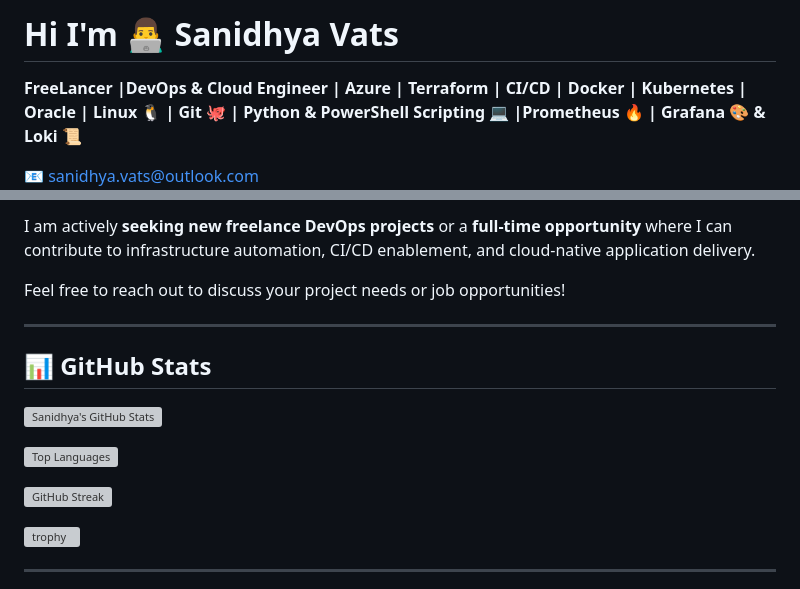
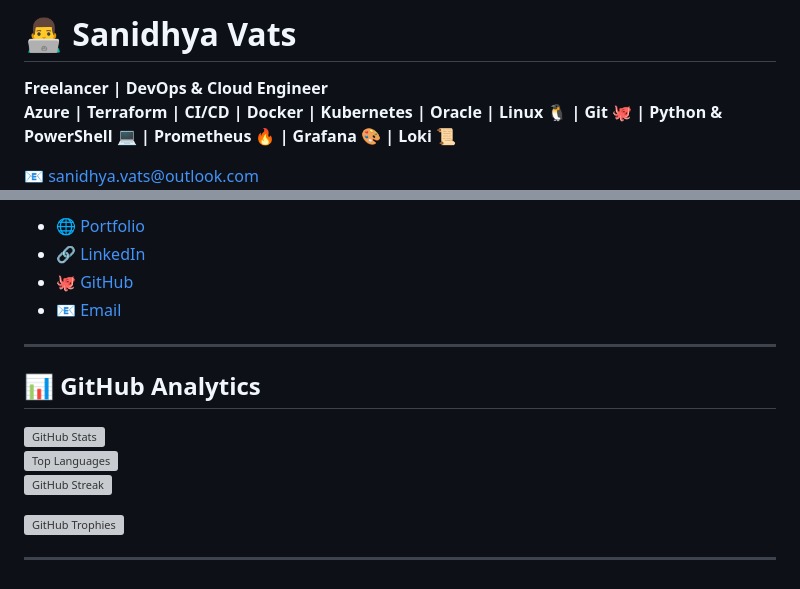
Before and after one commit to Sanidhya-Vats/Sanidhya-Vats, a Markdown page: README.md, 2 parts joined by grey strips. Drawn GitHub-style; grey boxes are pictures that could not be loaded.

```diff
--- a/README.md
+++ b/README.md
@@ -1,5 +1,6 @@
-# Hi I'm 👨‍💻 Sanidhya Vats
+# 👨‍💻 Sanidhya Vats
 
-**FreeLancer |DevOps & Cloud Engineer | Azure | Terraform | CI/CD | Docker | Kubernetes | Oracle | Linux 🐧 | Git 🐙 | Python & PowerShell Scripting 💻 |Prometheus 🔥 | Grafana 🎨 & Loki 📜**
+**Freelancer | DevOps & Cloud Engineer**
+**Azure | Terraform | CI/CD | Docker | Kubernetes | Oracle | Linux 🐧 | Git 🐙 | Python & PowerShell 💻 | Prometheus 🔥 | Grafana 🎨 | Loki 📜**
 
 📧 [sanidhya.vats@outlook.com](mailto:sanuvats88@gmail.com)
@@ -74,19 +80,18 @@ I'm a DevOps & Cloud Engineer with **1+ year of hands-on experience**, specializ
 
-I am actively **seeking new freelance DevOps projects** or a **full-time opportunity** where I can contribute to infrastructure automation, CI/CD enablement, and cloud-native application delivery.
-
-Feel free to reach out to discuss your project needs or job opportunities!
+- 🌐 [Portfolio](https://sanidhya-vats.github.io/Sanidhya-Vats/)
+- 🔗 [LinkedIn](https://www.linkedin.com/in/sanidhya-vats-29904b263/)
+- 🐙 [GitHub](https://github.com/Sanidhya-Vats)
+- 📧 [Email](mailto:sanuvats88@gmail.com)
 
 ---
 
-## 📊 GitHub Stats
+## 📊 GitHub Analytics
 
-![Sanidhya's GitHub Stats](https://github-readme-stats.vercel.app/api?username=Sanidhya-Vats&show_icons=true&theme=radical&hide_border=true)
-
+![GitHub Stats](https://github-readme-stats.vercel.app/api?username=Sanidhya-Vats&show_icons=true&theme=radical&hide_border=true)
 ![Top Languages](https://github-readme-stats.vercel.app/api/top-langs/?username=Sanidhya-Vats&layout=compact&theme=radical&hide_border=true)
-
 ![GitHub Streak](https://github-readme-streak-stats.herokuapp.com/?user=Sanidhya-Vats&theme=radical&hide_border=true)
 
-[![trophy](https://github-profile-trophy.vercel.app/?username=Sanidhya-Vats&theme=radical&margin-w=15)](https://github.com/ryo-ma/github-profile-trophy)
+[![GitHub Trophies](https://github-profile-trophy.vercel.app/?username=Sanidhya-Vats&theme=radical&margin-w=15)](https://github.com/ryo-ma/github-profile-trophy)
 
 ---
 
```
Also changed, not shown: other parts of README.md (+39 -41 lines).
